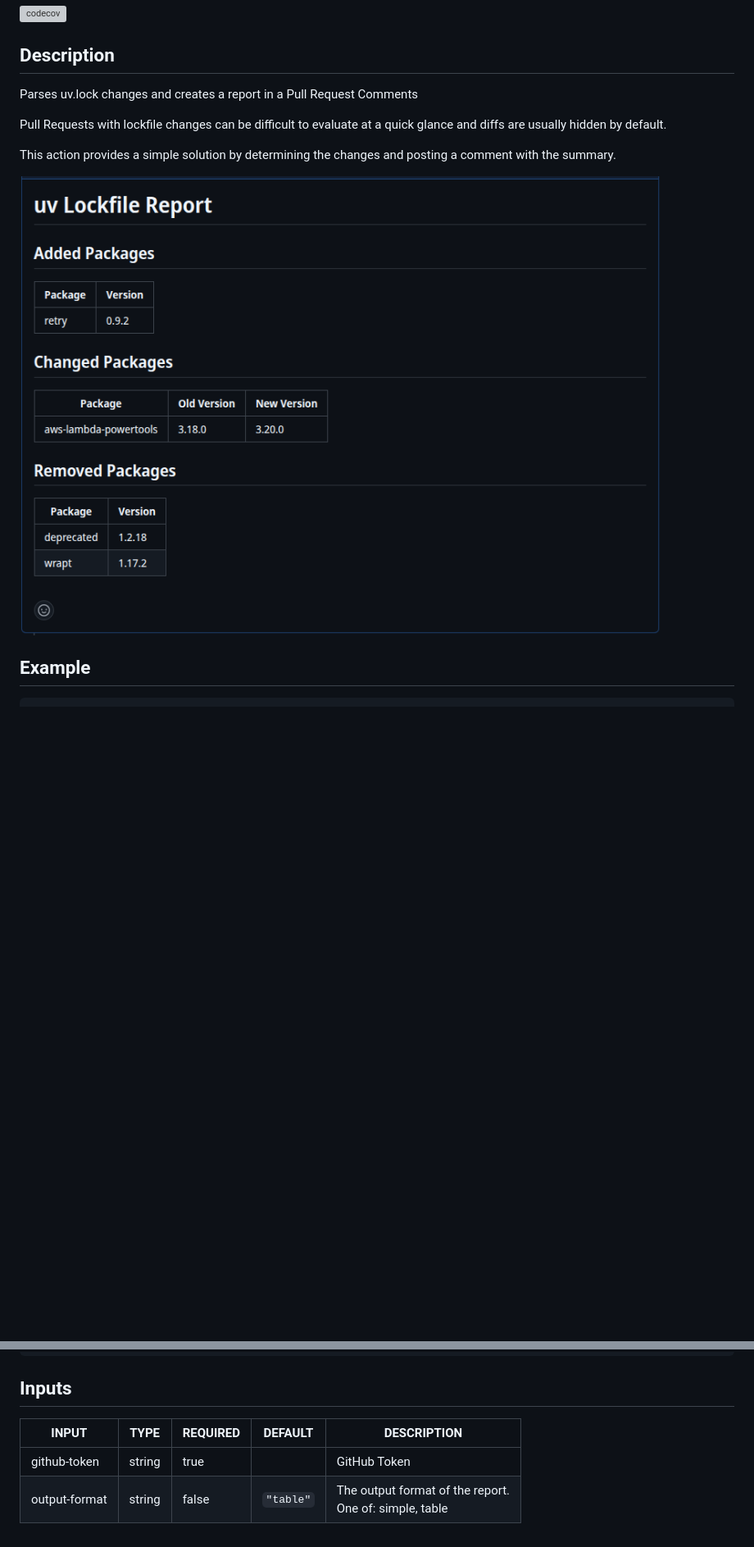
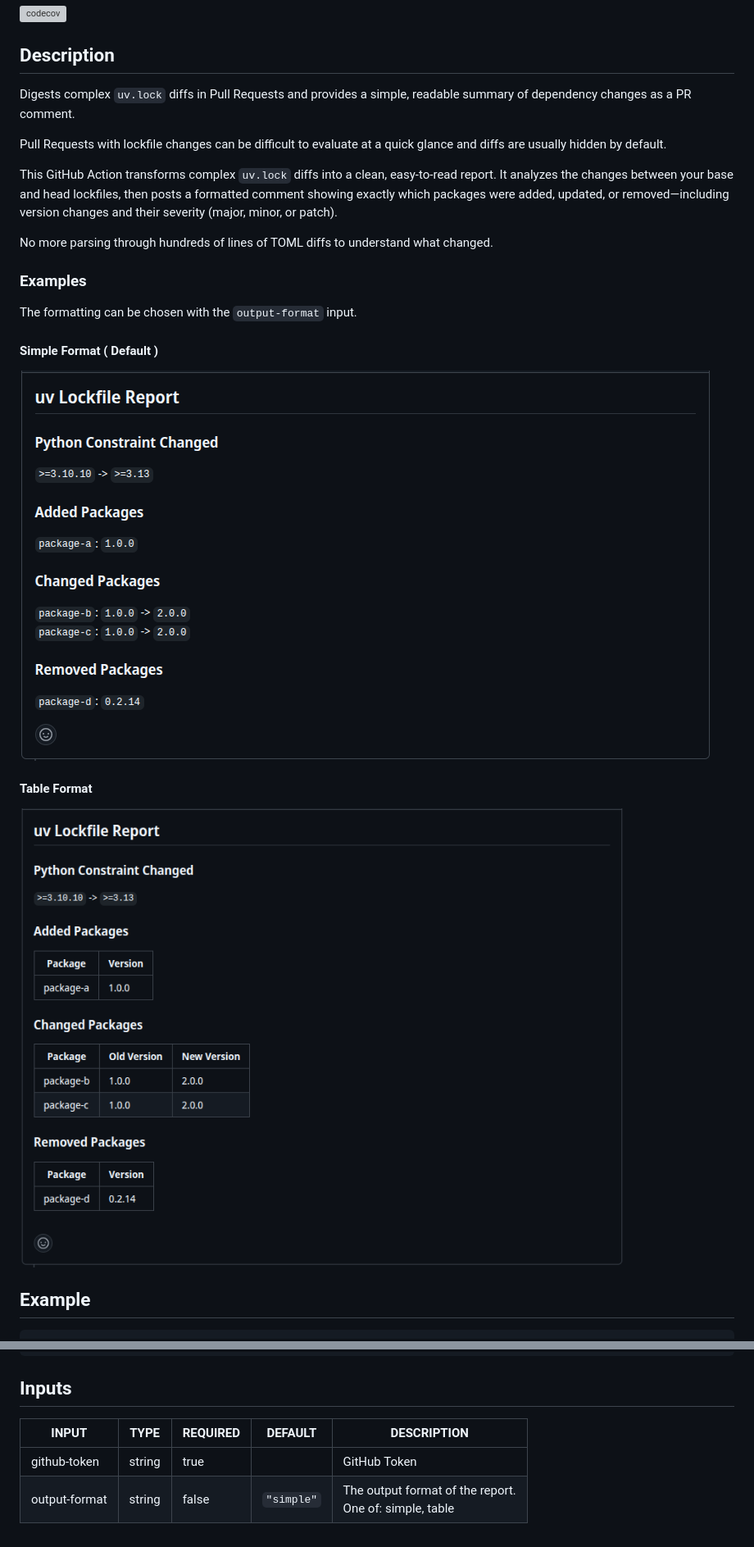
Before and after one commit to mw-root/uv-lock-report, a Markdown page: README.md, 2 parts joined by grey strips. Shown at 82% size. Rendered like a GitHub page; pictures changed too: images/uv-lock-report-comment.png (deleted), images/uv-lock-report-simple-comment.png (added), images/uv-lock-report-table-comment.png (added); blank space fills up the shorter version; grey boxes are pictures that could not be loaded.

Commit message:
chore: Update Documentation

```diff
--- a/README.md
+++ b/README.md
@@ -6,17 +6,30 @@
 
 <!-- AUTO-DOC-DESCRIPTION:START - Do not remove or modify this section -->
 
-Parses uv.lock changes and creates a report in a Pull Request Comments
+Digests complex `uv.lock` diffs in Pull Requests and provides a simple,
+readable summary of dependency changes as a PR comment.
 
 <!-- AUTO-DOC-DESCRIPTION:END -->
 
 Pull Requests with lockfile changes can be difficult to evaluate at a quick glance
 and diffs are usually hidden by default.
 
-This action provides a simple solution by determining the changes
-and posting a comment with the summary.
+This GitHub Action transforms complex `uv.lock` diffs into a clean, easy-to-read report.
+It analyzes the changes between your base and head lockfiles, then posts a formatted comment showing exactly which packages were added, updated, or removed—including version changes and their severity (major, minor, or patch).
 
-![Example Comment](images/uv-lock-report-comment.png "Example Comment")
+No more parsing through hundreds of lines of TOML diffs to understand what changed.
+
+
+### Examples
+
+The formatting can be chosen with the `output-format` input.
+
+#### Simple Format ( Default )
+![Example Comment](images/uv-lock-report-simple-comment.png "Simple Format")
+
+
+#### Table Format
+![Example Comment](images/uv-lock-report-table-comment.png "Table Format")
 
 
 ## Example
@@ -46,9 +59,9 @@ jobs:
 
 <!-- AUTO-DOC-INPUT:START - Do not remove or modify this section -->
 
-|     INPUT     |  TYPE  | REQUIRED |  DEFAULT  |                         DESCRIPTION                         |
-|---------------|--------|----------|-----------|-------------------------------------------------------------|
-| github-token  | string |   true   |           |                        GitHub Token                         |
-| output-format | string |  false   | `"table"` | The output format of the report. <br>One of: simple, table  |
+|     INPUT     |  TYPE  | REQUIRED |  DEFAULT   |                         DESCRIPTION                         |
+|---------------|--------|----------|------------|-------------------------------------------------------------|
+| github-token  | string |   true   |            |                        GitHub Token                         |
+| output-format | string |  false   | `"simple"` | The output format of the report. <br>One of: simple, table  |
 
 <!-- AUTO-DOC-INPUT:END -->
```
Also changed, not shown: 1 other file.
